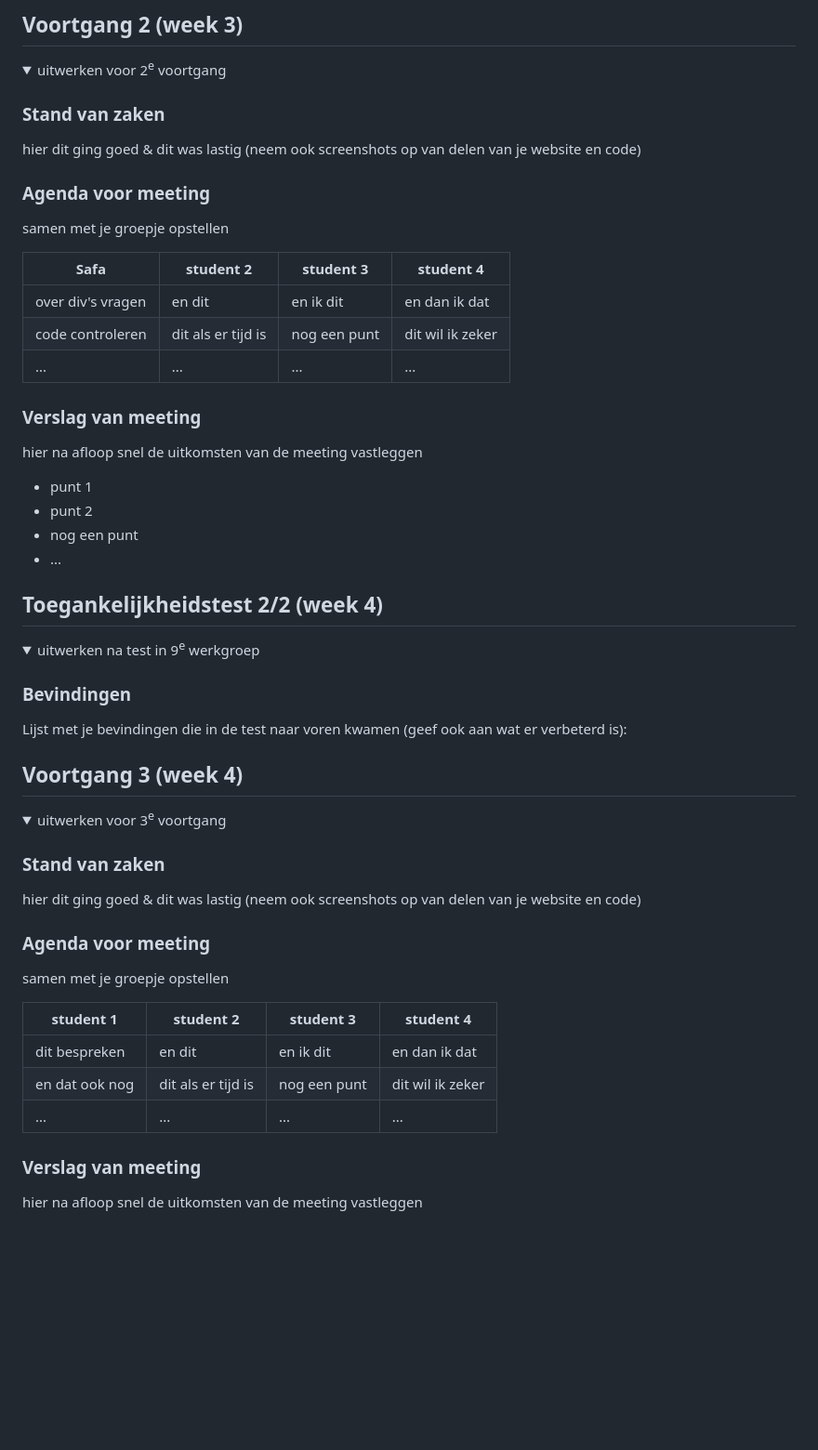
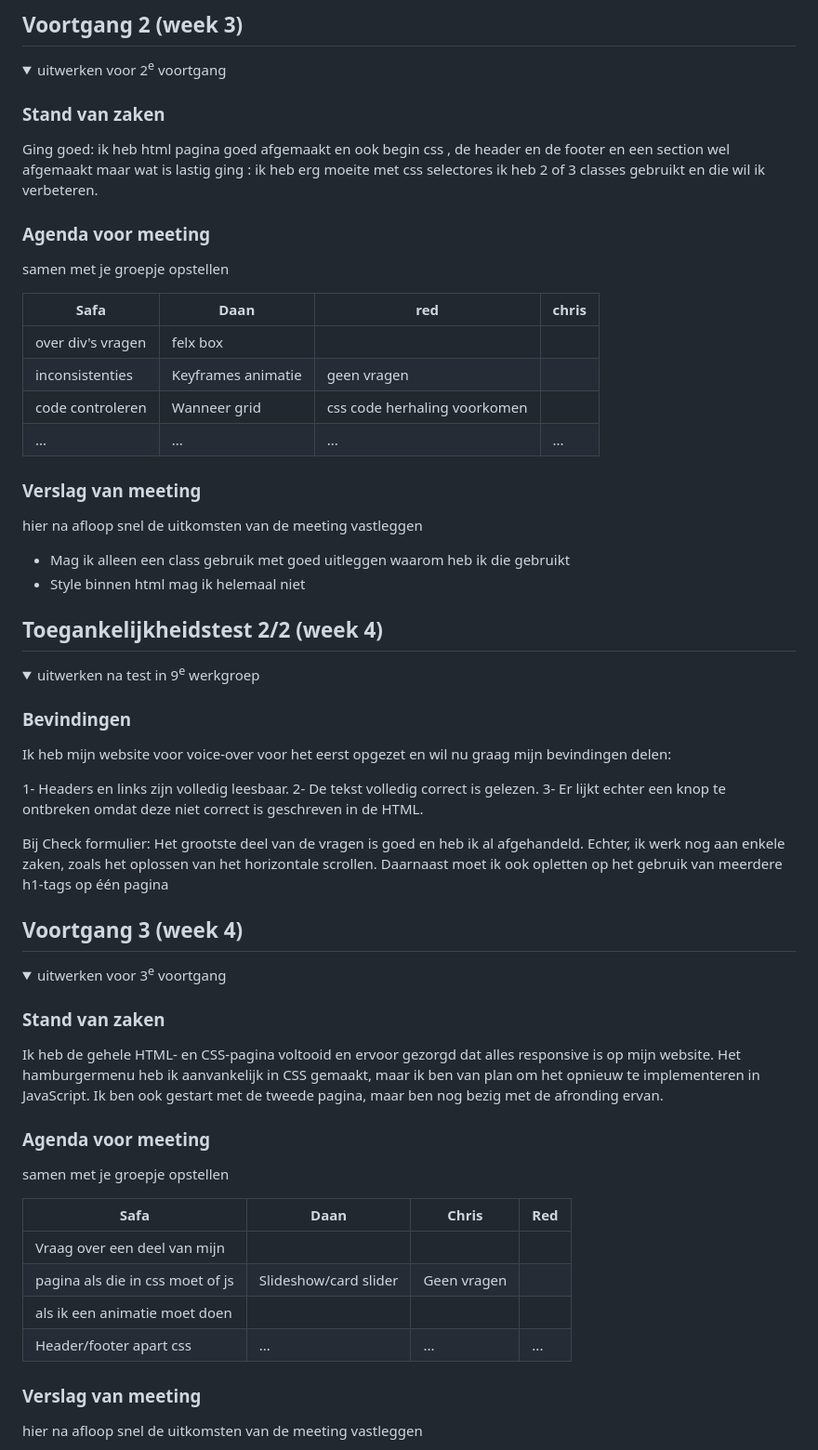
Before and after one commit to sofy98/Blokweb, a Markdown page: README.md, the part around the change. Shown: that part at 93% size. GitHub-like rendering; folded sections open; blank space fills up the shorter version.

```diff
--- a/README.md
+++ b/README.md
@@ -143,26 +143,27 @@ js ik laat het als laatste, ik wil eerts clean code hebben voor html css.
   <summary>uitwerken voor 2<sup>e</sup> voortgang</summary>
 
   ### Stand van zaken
-  hier dit ging goed & dit was lastig (neem ook screenshots op van delen van je website en code)
+  Ging goed: ik heb html pagina goed afgemaakt en ook begin css , de header en de footer en een section wel afgemaakt maar wat is lastig ging : ik heb erg moeite met css selectores
+  ik heb 2 of 3 classes gebruikt en die wil ik verbeteren.
 
 
   ### Agenda voor meeting
   samen met je groepje opstellen
 
-  | Safa     | student 2          | student 3    | student 4        |
+  | Safa     | Daan          | red     |  chris     |
   | ---            | ---                | ---          | ---              |
-  | over div's vragen  | en dit             | en ik dit    | en dan ik dat    |
-  |code controleren | dit als er tijd is | nog een punt | dit wil ik zeker |
+  | over div's vragen  | felx box
+  inconsistenties             |Keyframes animatie | geen vragen   |
+  |code controleren | Wanneer grid | css code herhaling voorkomen|  |
   | ...            | ...                | ...          | ...              |
 
 
   ### Verslag van meeting
   hier na afloop snel de uitkomsten van de meeting vastleggen
 
-  - punt 1
-  - punt 2
-  - nog een punt
-- ...
+  - Mag ik alleen een class gebruik met goed uitleggen waarom heb ik die gebruikt
+  - Style binnen html mag ik helemaal niet
+
 
 </details>
 
@@ -176,7 +177,15 @@ js ik laat het als laatste, ik wil eerts clean code hebben voor html css.
   <summary>uitwerken na test in 9<sup>e</sup> werkgroep</summary>
 
   ### Bevindingen
-  Lijst met je bevindingen die in de test naar voren kwamen (geef ook aan wat er verbeterd is):
+ Ik heb mijn website voor voice-over voor het eerst opgezet en wil nu graag mijn bevindingen delen:
+
+1- Headers en links zijn volledig leesbaar.
+2- De tekst volledig correct is gelezen.
+3- Er lijkt echter een knop te ontbreken omdat deze niet correct is geschreven in de HTML.
+
+Bij Check formulier:
+Het grootste deel van de vragen is goed en heb ik al afgehandeld. Echter, ik werk nog aan enkele zaken, zoals het oplossen van het horizontale scrollen. Daarnaast moet ik ook opletten op het gebruik van meerdere h1-tags op één pagina
+
 
 </details>
 
@@ -190,17 +199,17 @@ js ik laat het als laatste, ik wil eerts clean code hebben voor html css.
   <summary>uitwerken voor 3<sup>e</sup> voortgang</summary>
 
   ### Stand van zaken
-  hier dit ging goed & dit was lastig (neem ook screenshots op van delen van je website en code)
-
+Ik heb de gehele HTML- en CSS-pagina voltooid en ervoor gezorgd dat alles responsive is op mijn website. Het hamburgermenu heb ik aanvankelijk in CSS gemaakt, maar ik ben van plan om het opnieuw te implementeren in JavaScript. Ik ben ook gestart met de tweede pagina, maar ben nog bezig met de afronding ervan.
 
   ### Agenda voor meeting
   samen met je groepje opstellen
 
-  | student 1      | student 2          | student 3    | student 4        |
+  |Safa     | Daan          | Chris  | Red     |
   | ---            | ---                | ---          | ---              |
-  | dit bespreken  | en dit             | en ik dit    | en dan ik dat    |
-  | en dat ook nog | dit als er tijd is | nog een punt | dit wil ik zeker |
-  | ...            | ...                | ...          | ...              |
+  | Vraag over een deel van mijn
+  pagina als die in css moet of js  | Slideshow/card slider           |Geen vragen   |   |
+  | als ik een animatie moet doen | | |  |
+  |Header/footer apart css          | ...                | ...          | ...              |
 
 
   ### Verslag van meeting
```
